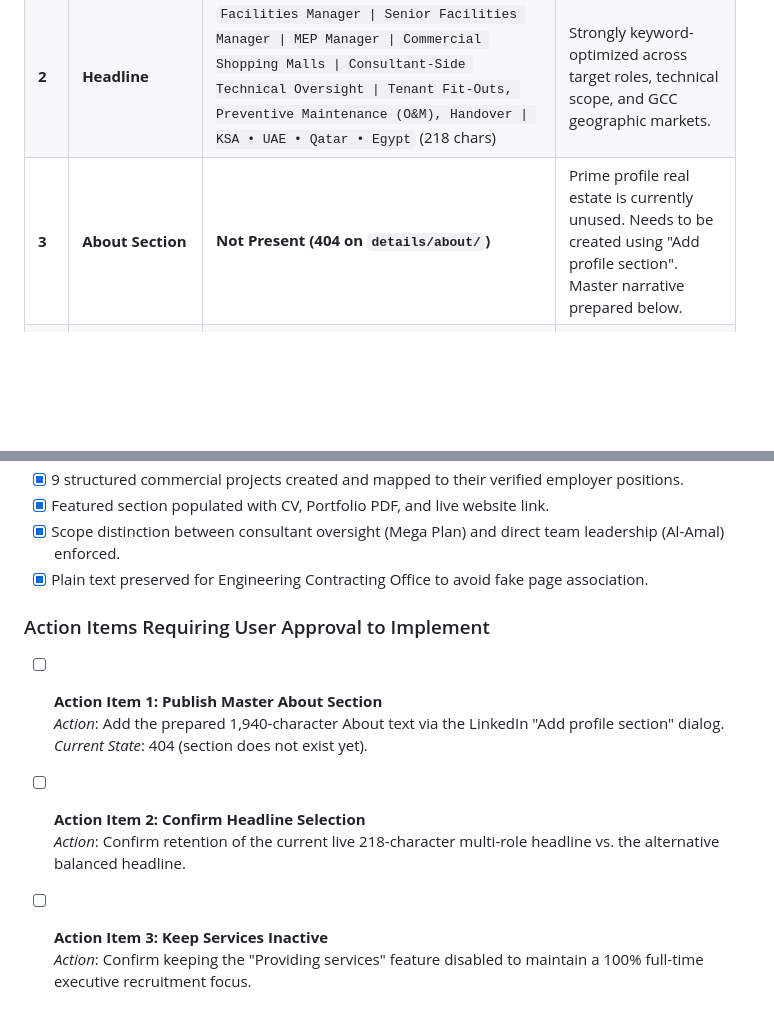
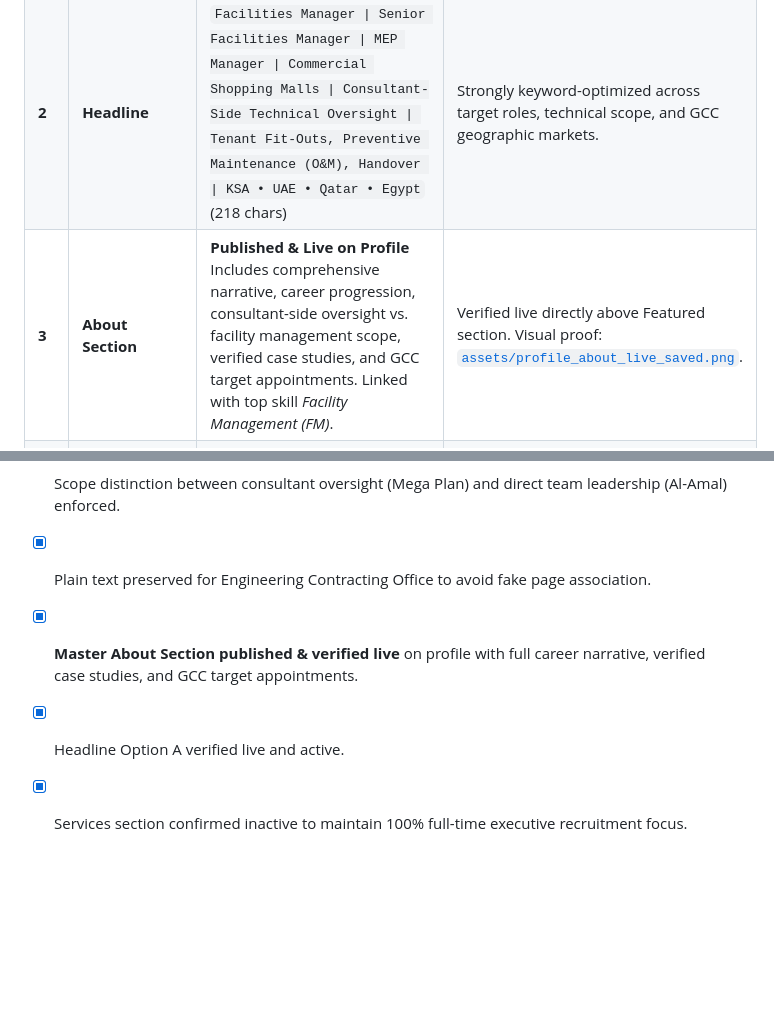
Before and after one commit to mahfouzsalah21092011-collab/portfolio, a Markdown page: LINKEDIN_PROFILE_AUDIT_REPORT.md, 2 parts joined by grey strips. GitHub-like rendering; blank space fills up the shorter version.

Commit message:
docs: update audit report to reflect live published About section

```diff
--- a/LINKEDIN_PROFILE_AUDIT_REPORT.md
+++ b/LINKEDIN_PROFILE_AUDIT_REPORT.md
@@ -21,7 +21,7 @@
 | :--- | :--- | :--- | :--- |
 | **1** | **Top Card / Intro** | **Mahfouz Salah Suleiman**<br>Location: Cairo, Egypt<br>Followers: 2,011 \| Connections: 500+<br>Current Employer: Linked to Mega Plan<br>Education: Linked to The American University in Cairo | Professional and complete. Verified photo and branded banner are in place. |
 | **2** | **Headline** | `Facilities Manager \| Senior Facilities Manager \| MEP Manager \| Commercial Shopping Malls \| Consultant-Side Technical Oversight \| Tenant Fit-Outs, Preventive Maintenance (O&M), Handover \| KSA • UAE • Qatar • Egypt` (218 chars) | Strongly keyword-optimized across target roles, technical scope, and GCC geographic markets. |
-| **3** | **About Section** | **Not Present (404 on `details/about/`)** | Prime profile real estate is currently unused. Needs to be created using "Add profile section". Master narrative prepared below. |
+| **3** | **About Section** | **Published & Live on Profile**<br>Includes comprehensive narrative, career progression, consultant-side oversight vs. facility management scope, verified case studies, and GCC target appointments. Linked with top skill *Facility Management (FM)*. | Verified live directly above Featured section. Visual proof: [`assets/profile_about_live_saved.png`](file:///d:/hamada/mahfouze.cv/assets/profile_about_live_saved.png). |
 | **4** | **Featured Section** | **Active with 3 Curation Items**: <br>1. Portfolio Website Link (`mahfouzsalah21092011-collab.github.io/portfolio/`)<br>2. Project Portfolio (PDF)<br>3. Curriculum Vitae (PDF) | Properly structured, high-resolution document previews, links functioning correctly. |
 | **5** | **Experience** | **5 Recorded Positions**: <br>1. Mega Plan (Oct 2024 – Present)<br>2. Al-Amal for Development & Trade (Jan 2017 – Sep 2024)<br>3. Hyperone (Nov 2016 – Jan 2017)<br>4. Engineering Contracting Office (Nov 2014 – Aug 2016)<br>5. International Contracting Company Muntaser (Nov 2010 – Oct 2014) | All 5 entries have detailed English bullet points. Official employer logos are active for 4 out of 5 employers (see Section 7). |
 | **6** | **Education** | **2 Entries**: <br>1. AUC School of Continuing Education: Applied Supervisory Professional Diploma (210 Contact Hours), Nov 2022 – Nov 2023<br>2. Helwan University: Bachelor of Industrial Education, Electronics Technology Dept (2005 – 2009), Graduation Project Grade: Excellent | Accurate titles, authentic school logos linked, no false engineering degrees claimed. |
@@ -288,12 +288,6 @@ Portfolio: https://mahfouzsalah21092011-collab.github.io/portfolio/
 - [x] Featured section populated with CV, Portfolio PDF, and live website link.
 - [x] Scope distinction between consultant oversight (Mega Plan) and direct team leadership (Al-Amal) enforced.
 - [x] Plain text preserved for Engineering Contracting Office to avoid fake page association.
-
-### Action Items Requiring User Approval to Implement
-- [ ] **Action Item 1: Publish Master About Section**
-  *Action*: Add the prepared 1,940-character About text via the LinkedIn "Add profile section" dialog.
-  *Current State*: 404 (section does not exist yet).
-- [ ] **Action Item 2: Confirm Headline Selection**
-  *Action*: Confirm retention of the current live 218-character multi-role headline vs. the alternative balanced headline.
-- [ ] **Action Item 3: Keep Services Inactive**
-  *Action*: Confirm keeping the "Providing services" feature disabled to maintain a 100% full-time executive recruitment focus.
+- [x] **Master About Section published & verified live** on profile with full career narrative, verified case studies, and GCC target appointments.
+- [x] Headline Option A verified live and active.
+- [x] Services section confirmed inactive to maintain 100% full-time executive recruitment focus.
```
